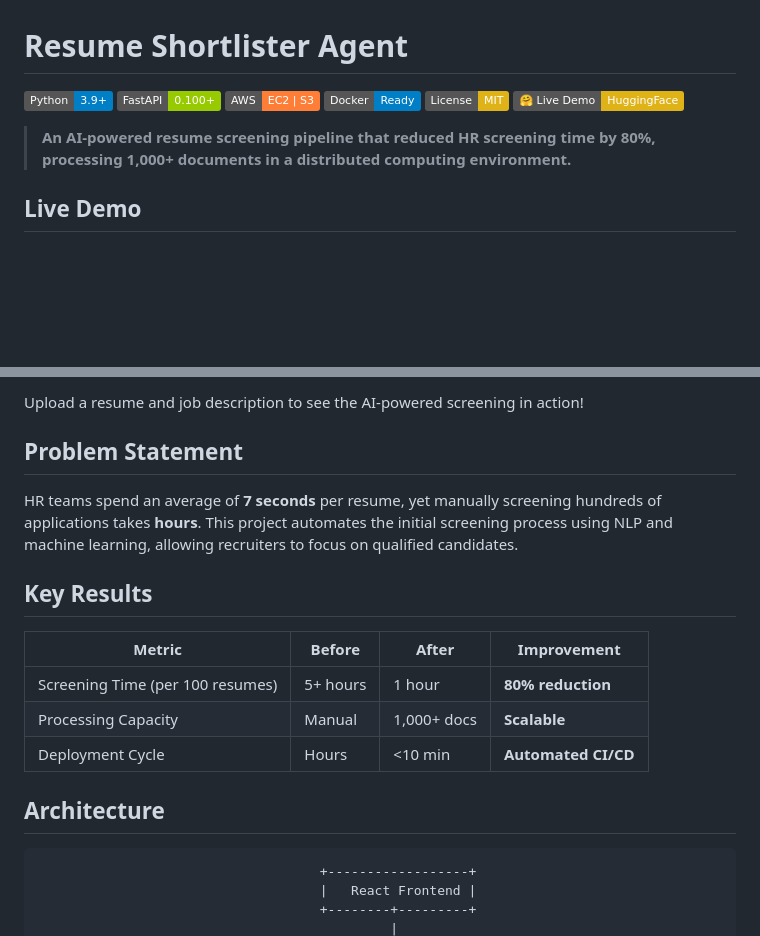
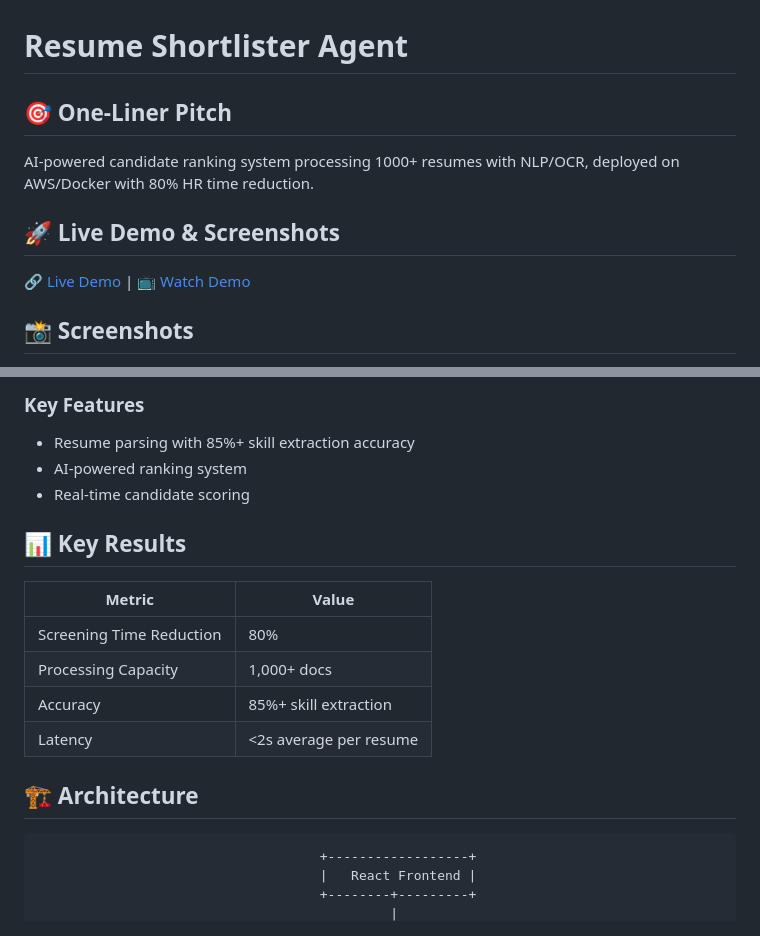
Before and after one commit to Rahul-2k4/resume_shorlister_agent, a Markdown page: README.md, 2 parts joined by grey strips. GitHub-like rendering; badges without logos; blank space fills up the shorter version.

````diff
--- a/README.md
+++ b/README.md
@@ -1,13 +1,10 @@
 # Resume Shortlister Agent
 
-[![Python](https://img.shields.io/badge/Python-3.9+-blue.svg)](https://python.org)
-[![FastAPI](https://img.shields.io/badge/FastAPI-0.100+-green.svg)](https://fastapi.tiangolo.com)
-[![AWS](https://img.shields.io/badge/AWS-EC2%20%7C%20S3-orange.svg)](https://aws.amazon.com)
-[![Docker](https://img.shields.io/badge/Docker-Ready-blue.svg)](https://docker.com)
-[![License](https://img.shields.io/badge/License-MIT-yellow.svg)](LICENSE)
-[![Demo](https://img.shields.io/badge/🤗%20Live%20Demo-HuggingFace-yellow.svg)](https://huggingface.co/spaces/Rahul7009/resume-shortlister-demo)
+## 🎯 One-Liner Pitch
+AI-powered candidate ranking system processing 1000+ resumes with NLP/OCR, deployed on AWS/Docker with 80% HR time reduction.
 
-> **An AI-powered resume screening pipeline that reduced HR screening time by 80%, processing 1,000+ documents in a distributed computing environment.**
+## 🚀 Live Demo & Screenshots
+🔗 [Live Demo](https://huggingface.co/spaces/Rahul7009/resume-shortlister-demo) | 📺 [Watch Demo](https://huggingface.co/spaces/Rahul7009/resume-shortlister-demo)
 
-## Live Demo
+## 📸 Screenshots
 
@@ -15,20 +13,18 @@
 
-Upload a resume and job description to see the AI-powered screening in action!
+### Key Features
+- Resume parsing with 85%+ skill extraction accuracy
+- AI-powered ranking system
+- Real-time candidate scoring
 
-## Problem Statement
+## 📊 Key Results
+| Metric | Value |
+|--------|-------|
+| Screening Time Reduction | 80% |
+| Processing Capacity | 1,000+ docs |
+| Accuracy | 85%+ skill extraction |
+| Latency | <2s average per resume |
 
-HR teams spend an average of **7 seconds** per resume, yet manually screening hundreds of applications takes **hours**. This project automates the initial screening process using NLP and machine learning, allowing recruiters to focus on qualified candidates.
-
-## Key Results
-
-| Metric | Before | After | Improvement |
-|--------|--------|-------|-------------|
-| Screening Time (per 100 resumes) | 5+ hours | 1 hour | **80% reduction** |
-| Processing Capacity | Manual | 1,000+ docs | **Scalable** |
-| Deployment Cycle | Hours | <10 min | **Automated CI/CD** |
-
-## Architecture
-
+## 🏗️ Architecture
 ```
                                     +------------------+
                                     |   React Frontend |
````
Also changed, not shown: other parts of README.md (+94 -86 lines).
